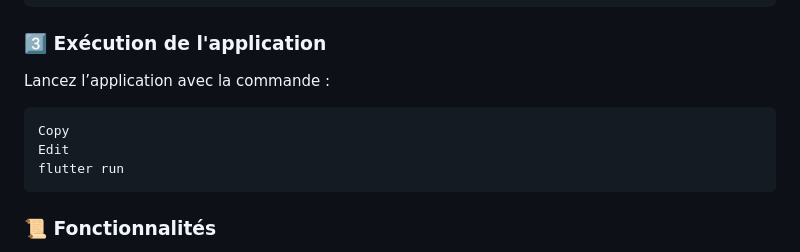
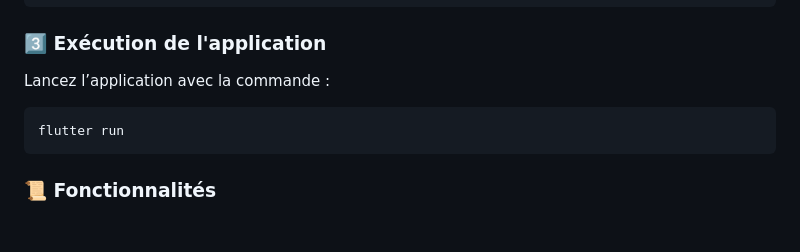
Before and after one commit to ariatsi/flutter_dice_roller_app, a Markdown page: README.md, the part around the change. Rendered like a GitHub page; blank space fills up the shorter version.

````diff
--- a/README.md
+++ b/README.md
@@ -52,8 +52,6 @@ flutter pub get
 Lancez l’application avec la commande :
 
 ```sh
-Copy
-Edit
 flutter run
 ```
 
````
